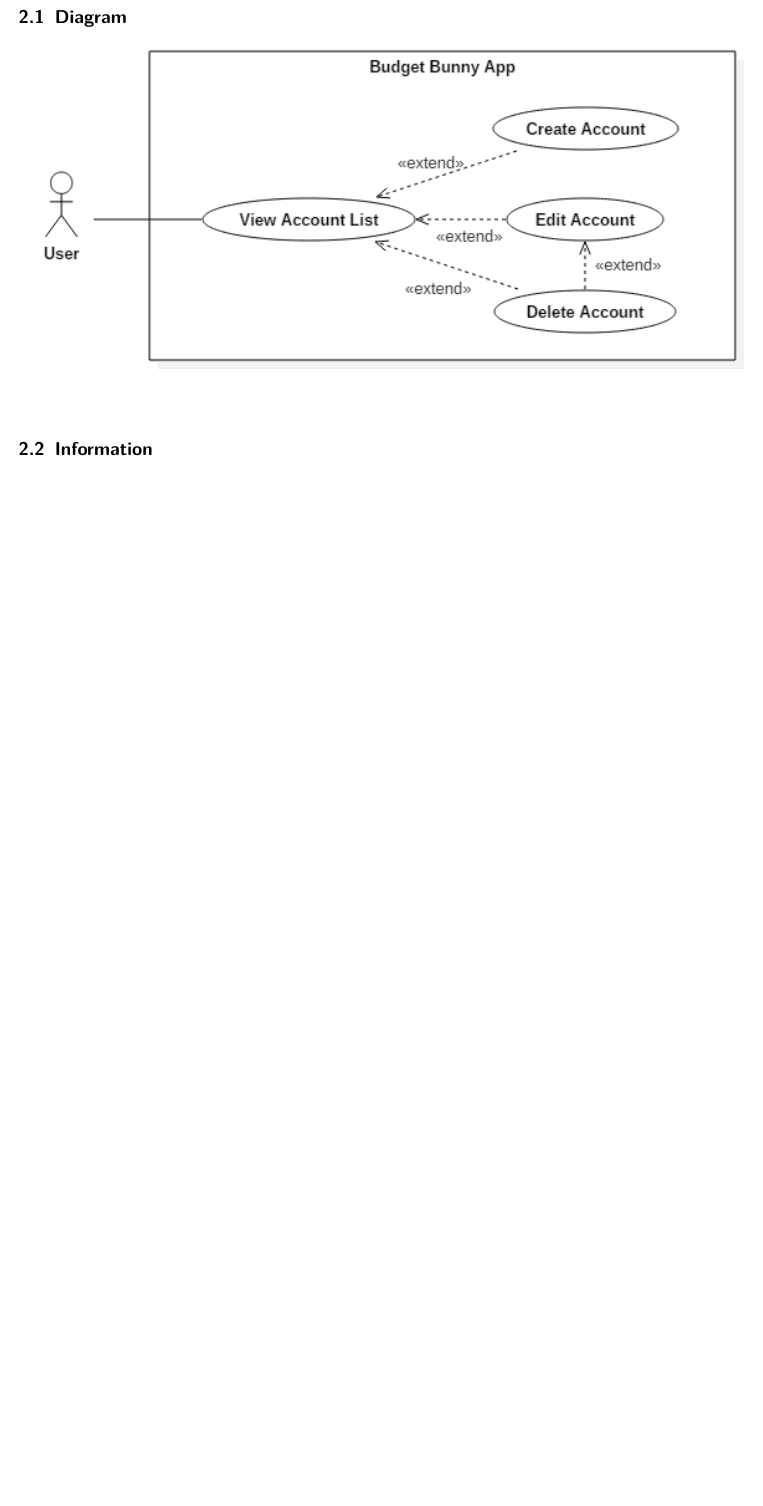
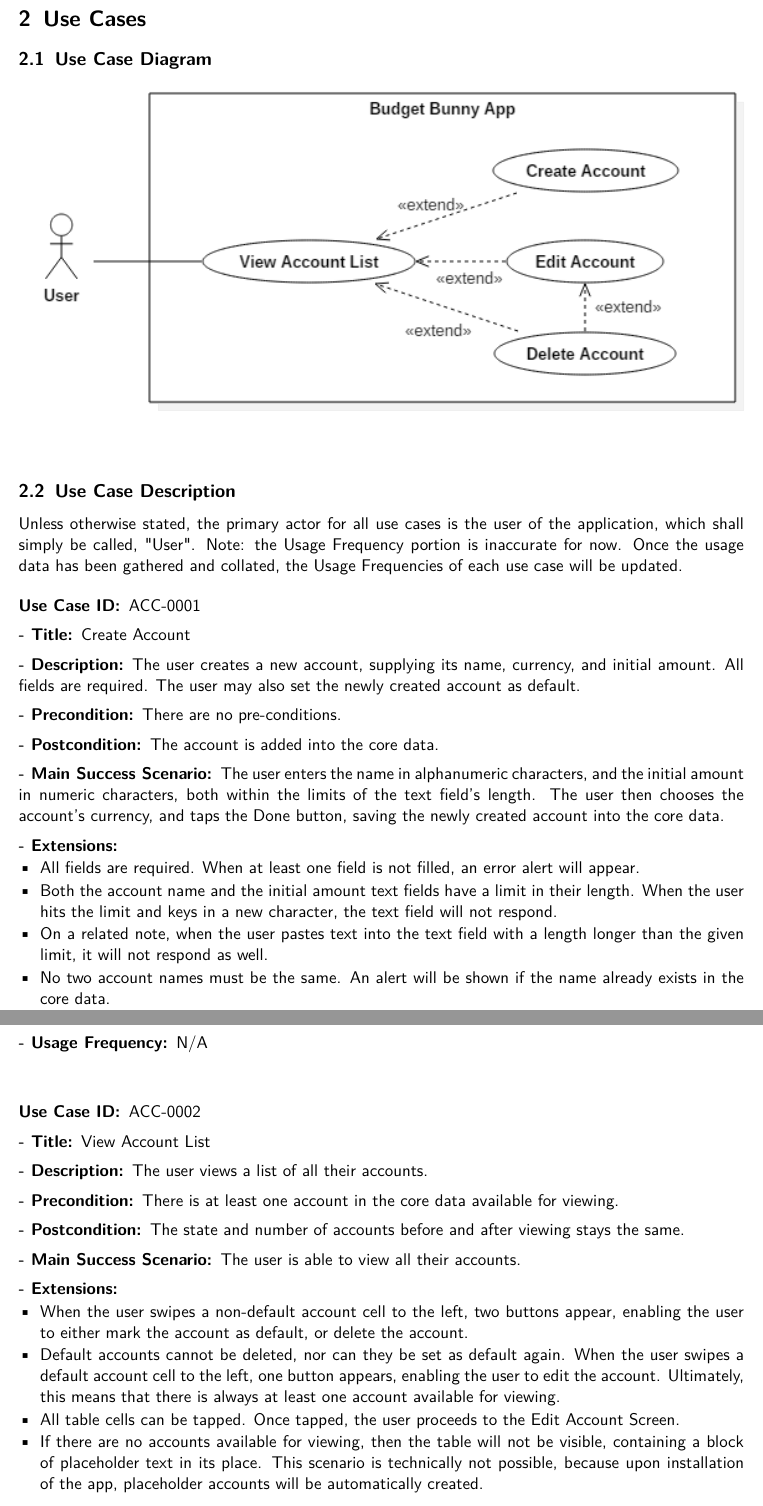
Before and after one commit to kieferyap/budget-bunny, a LaTeX document (BudgetBunny/Documents/main.tex, which reads BudgetBunny/Documents/use-case-diagram.tex): part of page 4 of 19 before the commit and two parts of pages 4 and 5 of 21 after it, the two joined at a grey line, cut at the place of the change, the shorter picture padded with empty space. Compiled offline with pdfLaTeX.

Commit message:
Added Use Case Descriptions [ACC-0003] (#10)

```diff
--- a/BudgetBunny/Documents/main.tex
+++ b/BudgetBunny/Documents/main.tex
@@ -108,6 +108,21 @@
 	\item \textbf{#1} (\textit{#2}): #3
 }
 
+% Use Case Descriptions
+\newcommand{\usecase}[8]{
+	\begin{description}
+    	\item[\textbf{Use Case ID:}] #1
+    	\item[\textbf{- Title:}] #2
+        \item[\textbf{- Description:}] #3
+        \item[\textbf{- Precondition:}] #4
+        \item[\textbf{- Postcondition:}] #5
+        \item[\textbf{- Main Success Scenario:}] #6
+        \item[\textbf{- Extensions:}] #7
+        \item[\textbf{- Usage Frequency:}] #8
+        \item[]
+    \end{description}
+}
+
 \begin{document}
 
 \maketitle
--- a/BudgetBunny/Documents/use-case-diagram.tex
+++ b/BudgetBunny/Documents/use-case-diagram.tex
@@ -1,6 +1,41 @@
-\bbsection{Use Case Diagram}{use-case-diagram-section}
+\bbsection{Use Cases}{use-cases}
 
-\bbsubsection{Diagram}{use-case-diagram-subsection}
+\bbsubsection{Use Case Diagram}{use-case-diagram}
 \includegraphics[scale=0.8]{use-case-diagram}
 
-\bbsubsection{Information}{use-case-information}
+\bbsubsection{Use Case Description}{use-case-description}
+
+Unless otherwise stated, the primary actor for all use cases is the user of the application, which shall simply be called, "User". Note: the Usage Frequency portion is inaccurate for now. Once the usage data has been gathered and collated, the Usage Frequencies of each use case will be updated.
+
+\usecase{ACC-0001}
+	{Create Account}
+    {The user creates a new account, supplying its name, currency, and initial amount. All fields are required. The user may also set the newly created account as default.}
+    {There are no pre-conditions.} %% There WILL be a precondition, once we add a check where we make sure that there is a maximum number of accounts.
+    {The account is added into the core data.}
+    {The user enters the name in alphanumeric characters, and the initial amount in numeric characters, both within the limits of the text field's length. The user then chooses the account's currency, and taps the Done button, saving the newly created account into the core data.}
+    {
+    ~
+    \begin{itemize}
+		\item All fields are required. When at least one field is not filled, an error alert will appear.
+        \item Both the account name and the initial amount text fields have a limit in their length. When the user hits the limit and keys in a new character, the text field will not respond.
+        \item On a related note, when the user pastes text into the text field with a length longer than the given limit, it will not respond as well.
+        \item No two account names must be the same. An alert will be shown if the name already exists in the core data.
+    \end{itemize}
+    }
+    {N/A}
+
+\usecase{ACC-0002}
+	{View Account List}
+    {The user views a list of all their accounts.}
+    {There is at least one account in the core data available for viewing.}
+    {The state and number of accounts before and after viewing stays the same.}
+    {The user is able to view all their accounts.}
+    {~
+    \begin{itemize}
+    	\item When the user swipes a non-default account cell to the left, two buttons appear, enabling the user to either mark the account as default, or delete the account.
+        \item Default accounts cannot be deleted, nor can they be set as default again. When the user swipes a default account cell to the left, one button appears, enabling the user to edit the account. Ultimately, this means that there is always at least one account available for viewing.
+        \item All table cells can be tapped. Once tapped, the user proceeds to the Edit Account Screen.
+        \item If there are no accounts available for viewing, then the table will not be visible, containing a block of placeholder text in its place. This scenario is technically not possible, because upon installation of the app, placeholder accounts will be automatically created.
+    \end{itemize}
+    }
+    {N/A}
@@ -6,0 +46 @@
+    {There is at least one account in the core data available for editing.}
@@ -6,0 +56,8 @@
+\usecase{ACC-0003-2}
+	{Delete Account}
+    {The user will delete the account, removing it from the core data.}
+    {There is at least one non-default account which is available for deletion.}
+    {The non-default account is deleted, leaving one less account in the core data.}
+    {The delete button can be located in either the Edit Account or the View Account List. Once tapped, an alert will be displayed, warning them that the action is destructive and cannot be undone. The user then taps the delete button, confirming the deletion.}
+    {Once the confirmation alert is displayed, the user may tap the darkened area of the screen, or the cancel button to cancel the deletion.}
+    {N/A}
```
Also changed, not shown: BudgetBunny/Documents/budget-bunny.pdf, BudgetBunny/Documents/use-case-diagram.tex (13 more changed lines).
